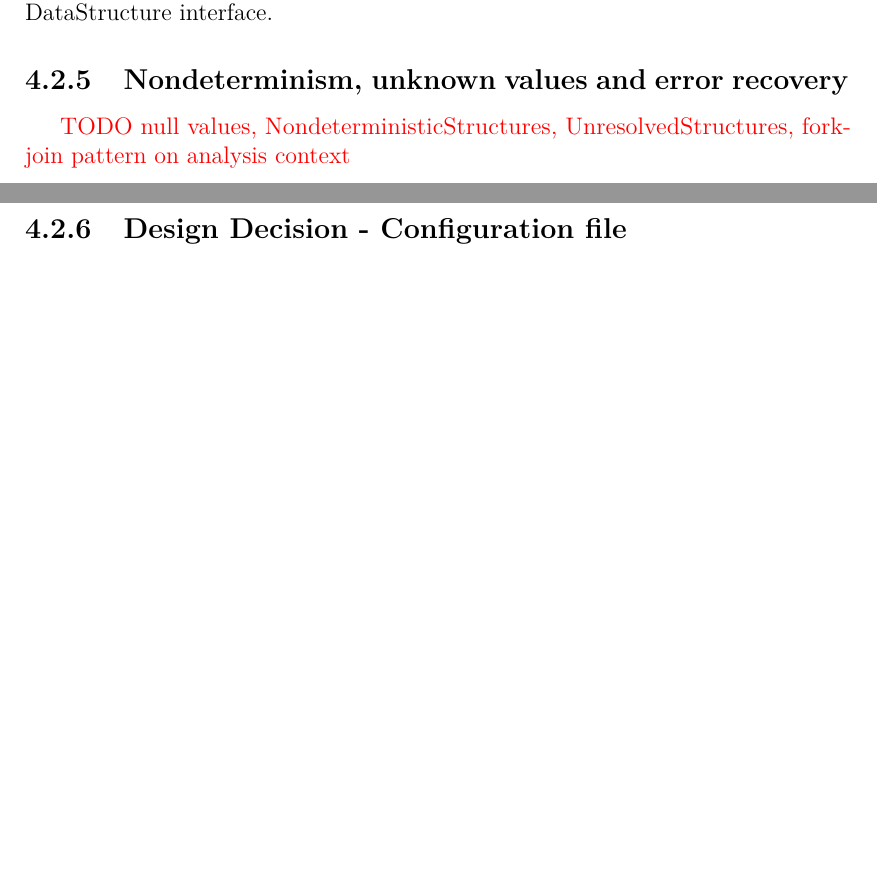
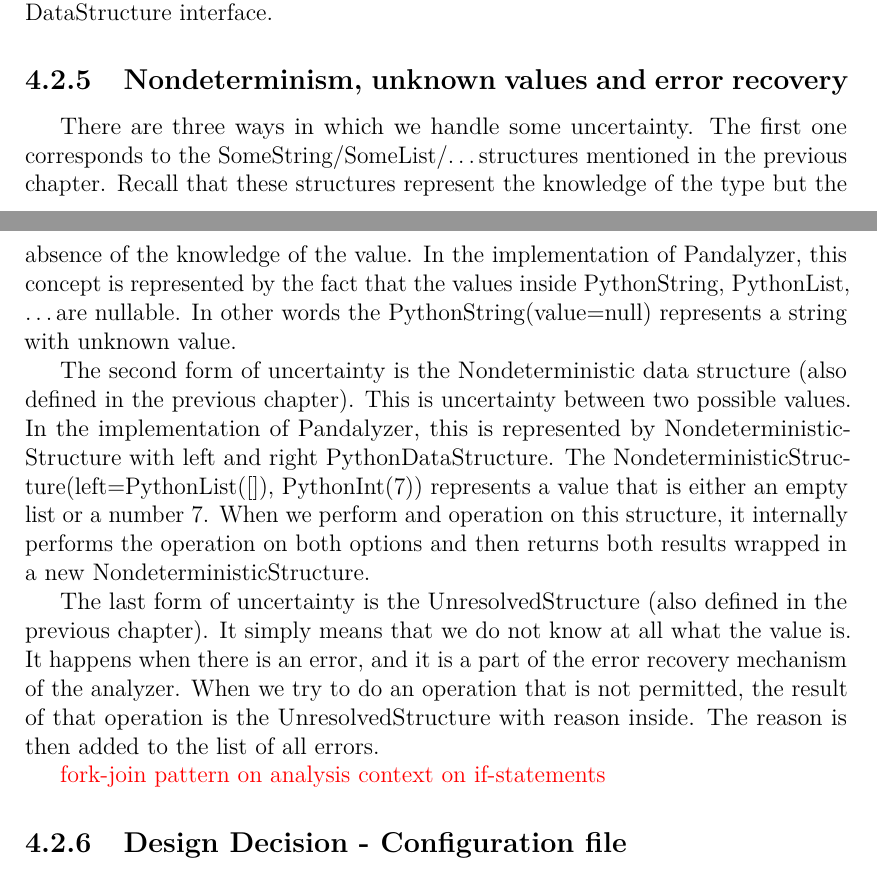
Before and after one commit to Hrubian/bachelor-thesis, a LaTeX thesis (thesis.tex, which reads chap04.tex): two parts of pages 33 and 34 of 45, joined at a grey line, cut so that both start at the same text, the shorter picture padded with empty space. Compiled offline with pdfLaTeX.

Commit message:
nondeterminism, uncertainty

```diff
--- a/chap04.tex
+++ b/chap04.tex
@@ -183,9 +183,31 @@
 
 \subsection{Nondeterminism, unknown values and error recovery}
 
+There are three ways in which we handle some uncertainty.
+The first one corresponds to the SomeString/SomeList/\ldots structures mentioned in the previous chapter.
+Recall that these structures represent the knowledge of the type but the absence of the knowledge of the value.
+In the implementation of Pandalyzer, this concept is represented by the fact that the values inside PythonString,
+PythonList, \ldots are nullable.
+In other words the PythonString(value=null) represents a string with unknown value.
+
+The second form of uncertainty is the Nondeterministic data structure (also defined in the previous chapter).
+This is uncertainty between two possible values.
+In the implementation of Pandalyzer, this is represented by NondeterministicStructure with left and right
+PythonDataStructure.
+The NondeterministicStructure(left=PythonList([]), PythonInt(7)) represents a value that is either an empty list or a
+number 7.
+When we perform and operation on this structure, it internally performs the operation on both options and then
+returns both results wrapped in a new NondeterministicStructure.
+
+The last form of uncertainty is the UnresolvedStructure (also defined in the previous chapter).
+It simply means that we do not know at all what the value is.
+It happens when there is an error, and it is a part of the error recovery mechanism of the analyzer.
+When we try to do an operation that is not permitted, the result of that operation is the UnresolvedStructure with
+reason inside.
+The reason is then added to the list of all errors.
 
 
-\xxx{TODO null values, NondeterministicStructures, UnresolvedStructures, fork-join pattern on analysis context}
+\xxx{fork-join pattern on analysis context on if-statements}
 
 
 \subsection{Design Decision - Configuration file}
```
Also changed, not shown: chap05.tex (+1 -1 lines).
